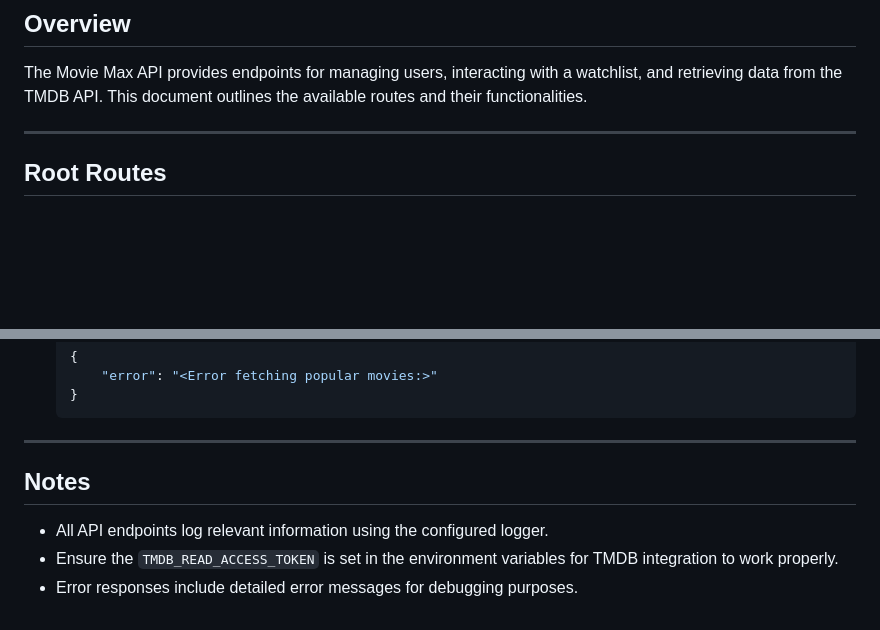
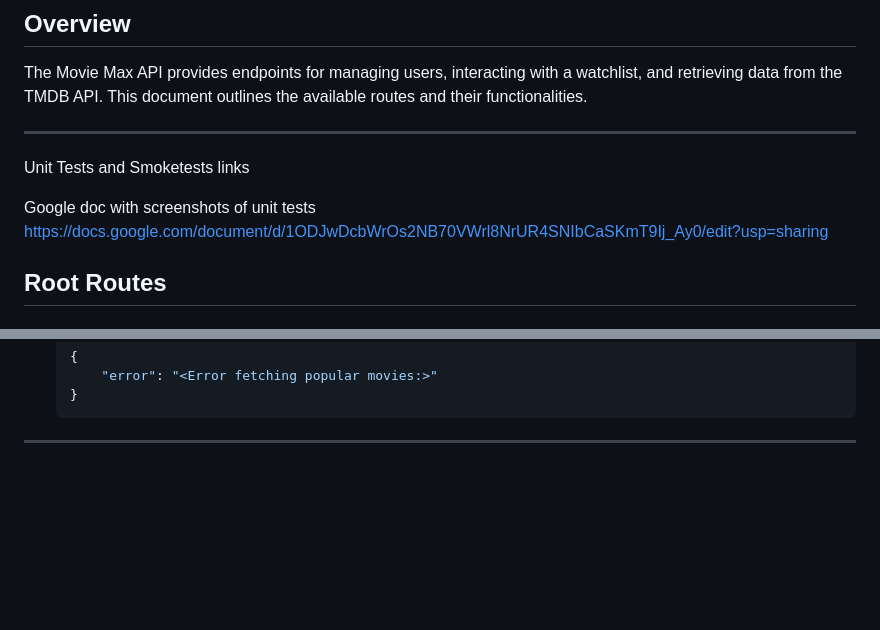
Before and after one commit to nzhan01/movie_max_app, a Markdown page: README.md, 2 parts joined by grey strips. Drawn GitHub-style; blank space fills up the shorter version.

Commit message:
Update README.md
added link to unit test screenshots

````diff
--- a/README.md
+++ b/README.md
@@ -4,6 +4,11 @@
 The Movie Max API provides endpoints for managing users, interacting with a watchlist, and retrieving data from the TMDB API. This document outlines the available routes and their functionalities.
 
 ---
+
+Unit Tests and Smoketests links
+
+Google doc with screenshots of unit tests
+https://docs.google.com/document/d/1ODJwDcbWrOs2NB70VWrl8NrUR4SNIbCaSKmT9Ij_Ay0/edit?usp=sharing
 
 ## Root Routes
 
@@ -309,8 +314,3 @@ The Movie Max API provides endpoints for managing users, interacting with a watc
   ```
 
 ---
-
-## Notes
-- All API endpoints log relevant information using the configured logger.
-- Ensure the `TMDB_READ_ACCESS_TOKEN` is set in the environment variables for TMDB integration to work properly.
-- Error responses include detailed error messages for debugging purposes.
````
